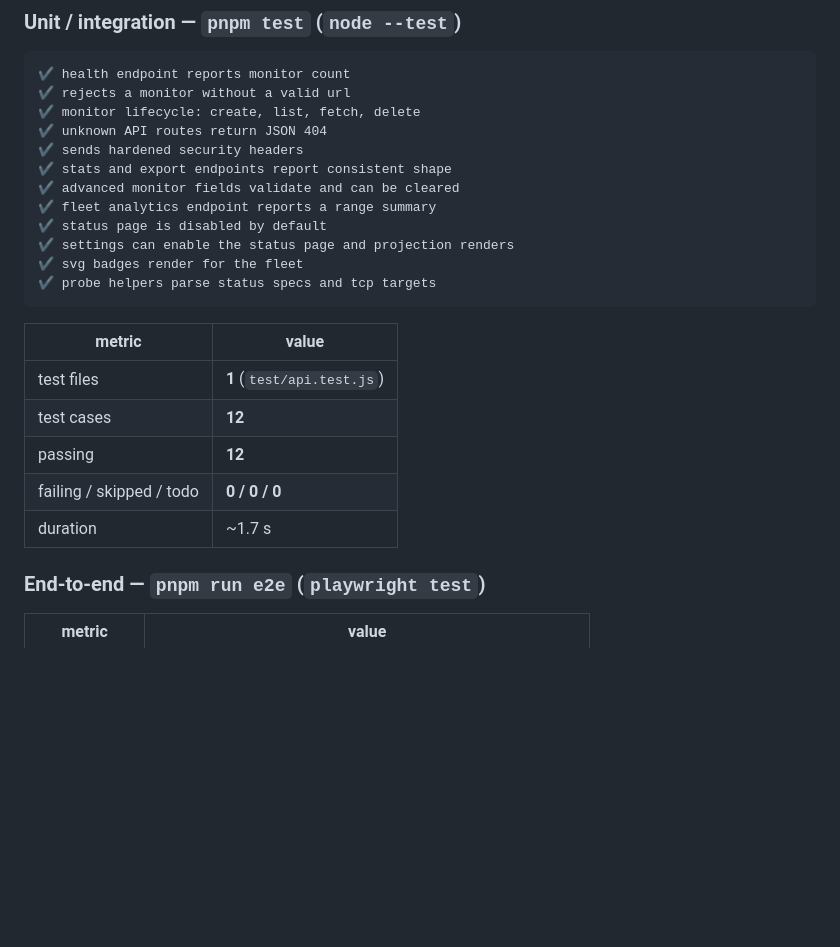
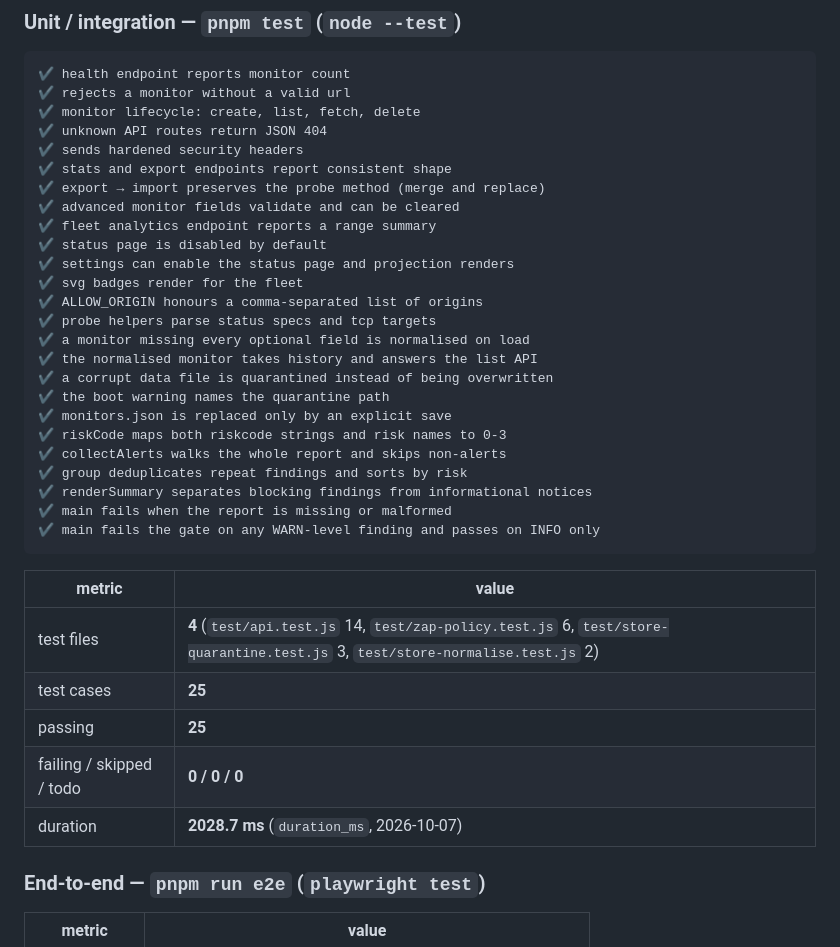
Before and after one commit to SudhirDevOps1/NovaPulse, a Markdown page: .ai/CONTEXT.md, the part around the change. Drawn GitHub-style; blank space fills up the shorter version.

Commit message:
docs: sync the CONTEXT unit-suite inventory with the measured suite
CONTEXT section 4 still claimed 1 test file and 12 cases; measured today:
4 files (api 14, zap-policy 6, store-quarantine 3, store-normalise 2),
25 cases, all passing, duration_ms 2028.7. The name list now carries all
25 check lines from node --test.

````diff
--- a/.ai/CONTEXT.md
+++ b/.ai/CONTEXT.md
@@ -119,21 +119,34 @@ Commands below are the ones CI runs. Counts are **measured, not estimated**.
 ✔ unknown API routes return JSON 404
 ✔ sends hardened security headers
 ✔ stats and export endpoints report consistent shape
+✔ export → import preserves the probe method (merge and replace)
 ✔ advanced monitor fields validate and can be cleared
 ✔ fleet analytics endpoint reports a range summary
 ✔ status page is disabled by default
 ✔ settings can enable the status page and projection renders
 ✔ svg badges render for the fleet
+✔ ALLOW_ORIGIN honours a comma-separated list of origins
 ✔ probe helpers parse status specs and tcp targets
+✔ a monitor missing every optional field is normalised on load
+✔ the normalised monitor takes history and answers the list API
+✔ a corrupt data file is quarantined instead of being overwritten
+✔ the boot warning names the quarantine path
+✔ monitors.json is replaced only by an explicit save
+✔ riskCode maps both riskcode strings and risk names to 0-3
+✔ collectAlerts walks the whole report and skips non-alerts
+✔ group deduplicates repeat findings and sorts by risk
+✔ renderSummary separates blocking findings from informational notices
+✔ main fails when the report is missing or malformed
+✔ main fails the gate on any WARN-level finding and passes on INFO only
 ```
 
 | metric | value |
 | --- | --- |
-| test files | **1** (`test/api.test.js`) |
-| test cases | **12** |
-| passing | **12** |
+| test files | **4** (`test/api.test.js` 14, `test/zap-policy.test.js` 6, `test/store-quarantine.test.js` 3, `test/store-normalise.test.js` 2) |
+| test cases | **25** |
+| passing | **25** |
 | failing / skipped / todo | **0 / 0 / 0** |
-| duration | ~1.7 s |
+| duration | **2028.7 ms** (`duration_ms`, 2026-10-07) |
 
 ### End-to-end — `pnpm run e2e` (`playwright test`)
 
````
